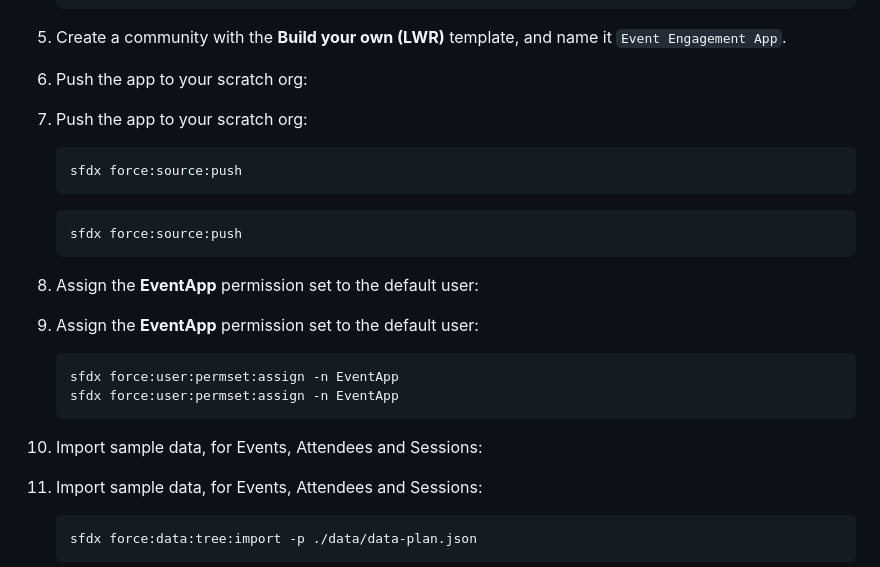
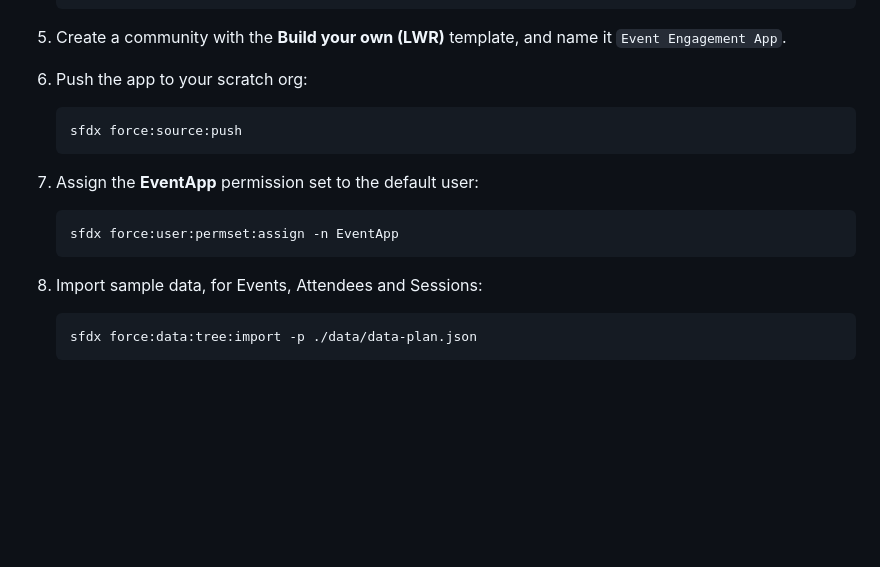
Before and after one commit to pmprashantmishra/event-engagement-app, a Markdown page: README.md, the part around the change. GitHub-like rendering; blank space fills up the shorter version.

````diff
--- a/README.md
+++ b/README.md
@@ -55,24 +55,16 @@ Before deploying the app to your own production instance, I recommend installing
 1. Create a community with the **Build your own (LWR)** template, and name it `Event Engagement App`.
 
 1. Push the app to your scratch org:
-1. Push the app to your scratch org:
-
-    ```
-    sfdx force:source:push
-    ```
     ```
     sfdx force:source:push
     ```
 
 1. Assign the **EventApp** permission set to the default user:
-1. Assign the **EventApp** permission set to the default user:
 
     ```
     sfdx force:user:permset:assign -n EventApp
-    sfdx force:user:permset:assign -n EventApp
     ```
 
-1. Import sample data, for Events, Attendees and Sessions:
 1. Import sample data, for Events, Attendees and Sessions:
 
     ```
````
